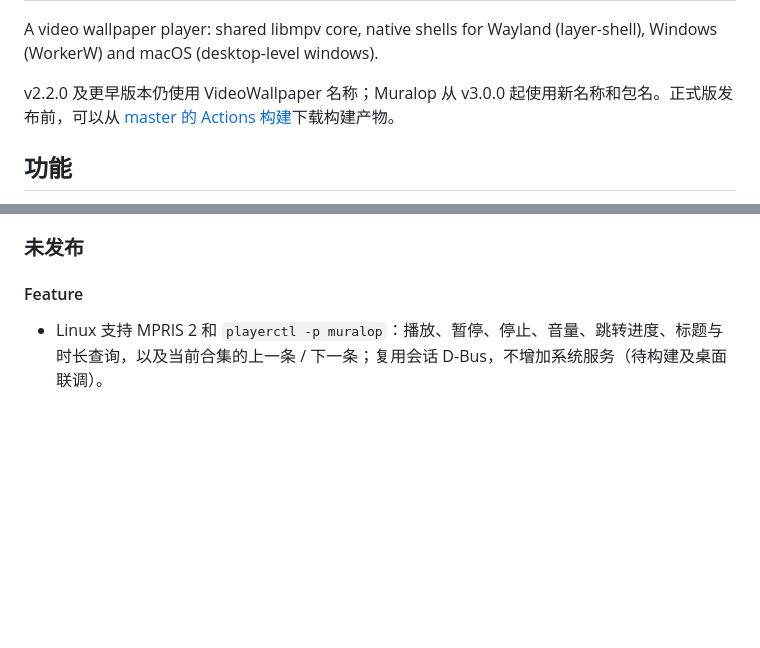
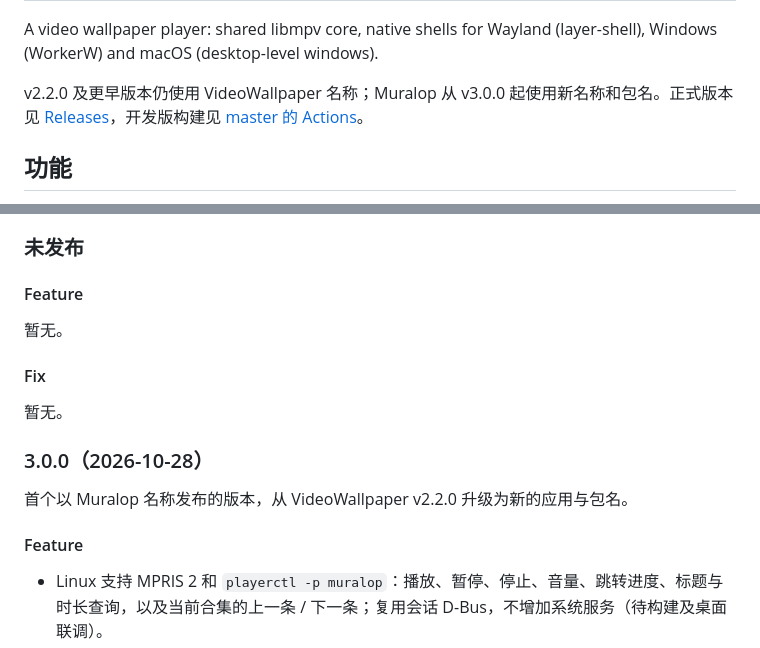
Before and after one commit to sdutwsl/DesktopVideo, a Markdown page: README.md, 2 parts joined by grey strips. GitHub-like rendering; blank space fills up the shorter version.

Commit message:
Release Muralop 3.0.0

```diff
--- a/README.md
+++ b/README.md
@@ -12,7 +12,7 @@
 
 A video wallpaper player: shared libmpv core, native shells for Wayland (layer-shell), Windows (WorkerW) and macOS (desktop-level windows).
 
-v2.2.0 及更早版本仍使用 VideoWallpaper 名称；Muralop 从 v3.0.0 起使用新名称和包名。正式版发布前，可以从 [master 的 Actions 构建](https://github.com/sdutwsl/Muralop/actions/workflows/build.yml)下载构建产物。
+v2.2.0 及更早版本仍使用 VideoWallpaper 名称；Muralop 从 v3.0.0 起使用新名称和包名。正式版本见 [Releases](https://github.com/sdutwsl/Muralop/releases)，开发版构建见 [master 的 Actions](https://github.com/sdutwsl/Muralop/actions/workflows/build.yml)。
 
 ## 功能
 
@@ -215,6 +215,18 @@ audio_monitor=DP-1             # 哪个显示器出声，留空用主屏
 
 #### Feature
 
+暂无。
+
+#### Fix
+
+暂无。
+
+### 3.0.0（2026-10-28）
+
+首个以 Muralop 名称发布的版本，从 VideoWallpaper v2.2.0 升级为新的应用与包名。
+
+#### Feature
+
 - Linux 支持 MPRIS 2 和 `playerctl -p muralop`：播放、暂停、停止、音量、跳转进度、标题与时长查询，以及当前合集的上一条 / 下一条；复用会话 D-Bus，不增加系统服务（待构建及桌面联调）。
 - 播放能力改为原生 Node-API 插件，由应用管理启动、渲染线程和退出；保留自动硬解、多屏、锁屏和休眠处理，Nix 及 Windows/Linux 便携包同步携带插件（待构建和实播验证）。
 - 新增“关于与诊断”：统一应用版本、文件标识、运行位置、最近 20 条错误，支持复制诊断信息和清空记录（待界面实测）。
```
